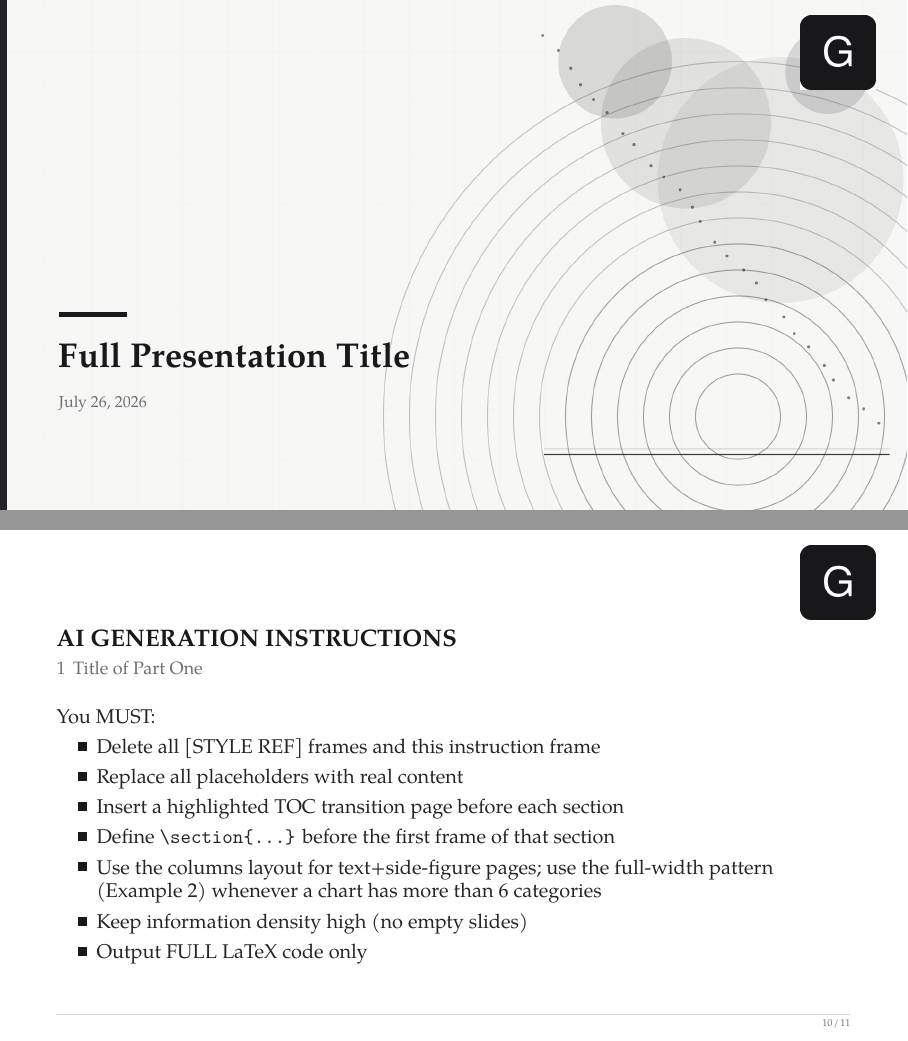
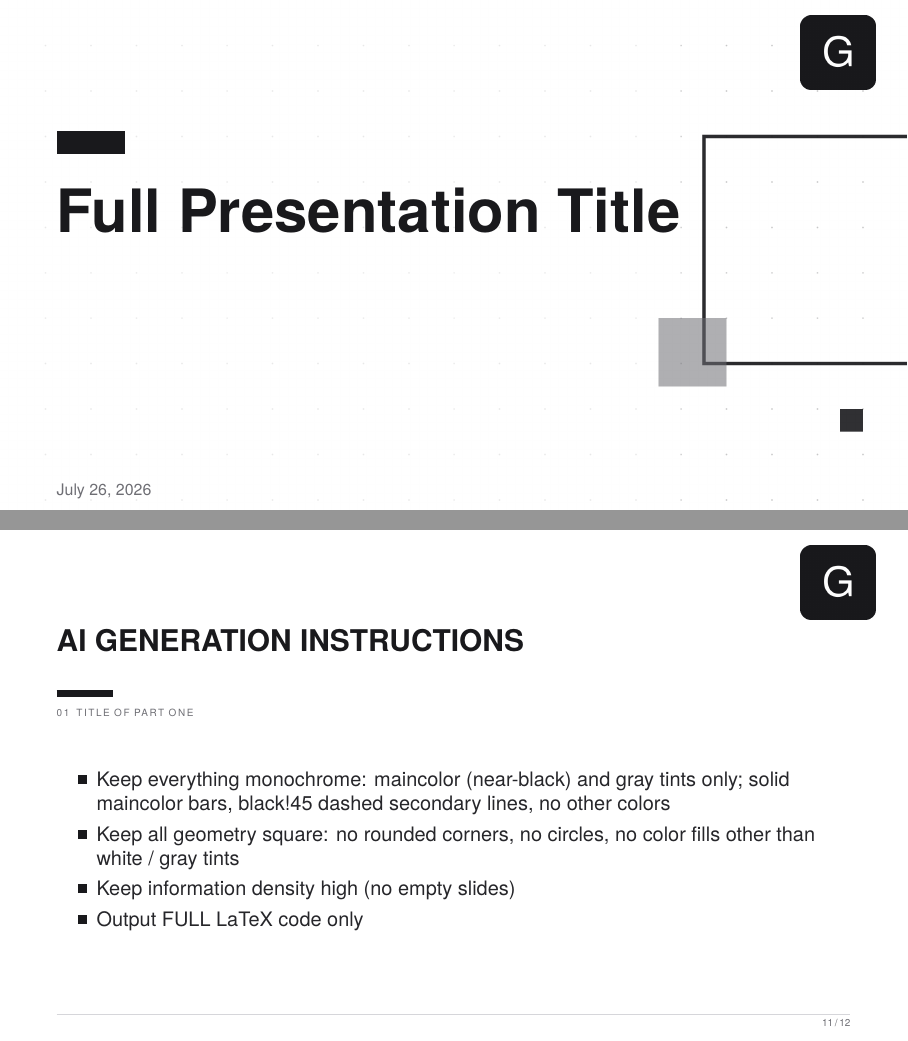
Before and after one commit to HuanPP/TeXDeck, LaTeX slides (templates/graphite/main.tex, which reads templates/graphite/collegebeamer.sty): pages 1 and 10 of 11 before the commit and pages 1 and 11 of 12 after it, joined at a grey line. Compiled offline with XeLaTeX; a missing font is replaced by an installed copy or a similar font.

Commit message:
Graphite: Swiss typographic redesign (sans-first Heros, ghost-numeral dividers, monochrome charts)
Second design pass: graphite is no longer a recolor of the other collegeBeamer
packs. Text switches to TeX Gyre Heros (real bold/italic) with FandolHei for
CJK; frame titles get a bold headline over a thick short bar with a
letterspaced uppercase section eyebrow; section dividers are white pages with
90-100pt ghost numerals instead of full-bleed color; the title page is a
hard-grid flush-left composition over a new dot-grid-and-squares background;
charts go monochrome with axis lines removed and horizontal grid only. All
wave-1 correctness fixes (guards, page numbers, chart limits) preserved; zero
overfull boxes in both metadata variants.

```diff
--- a/templates/graphite/collegebeamer.sty
+++ b/templates/graphite/collegebeamer.sty
@@ -33,11 +36,11 @@
 % --- package options ---
 % languages
 \newcommand{\tocStr}{Table of Contents}
-\newcommand{\qaStr}{\textsl{Thank you for your attention. \\ Questions and discussion are welcome.}}
+\newcommand{\qaStr}{Thank you for your attention. \\ Questions and discussion are welcome.}
 
 \DeclareOption{en}{
     \renewcommand{\tocStr}{Table of Contents}
-    \renewcommand{\qaStr}{\textsl{Thank you for your attention. \\ Questions and discussion are welcome.}}
+    \renewcommand{\qaStr}{Thank you for your attention. \\ Questions and discussion are welcome.}
 }
 
 \newif\ifcollegebeamer@zh
@@ -53,29 +56,33 @@
     % them to full width, which looks wrong in English text (dollar's -> dollar ' s).
     \xeCJKDeclareCharClass{Default}{"2018, "2019, "201C, "201D}
 
+    % Swiss typography: grotesque sans throughout. TeX Gyre Heros is the
+    % free Helvetica clone; both families point at it so the deck is sans-first
+    % no matter which family a generated deck selects.
     \setmainfont[Path=./font/,
-      BoldFont       = texgyrepagella-bold.otf,
-      ItalicFont     = texgyrepagella-italic.otf,
-      BoldItalicFont = texgyrepagella-bolditalic.otf,
-    ]{texgyrepagella-regular.otf}
+      BoldFont       = texgyreheros-bold.otf,
+      ItalicFont     = texgyreheros-italic.otf,
+      BoldItalicFont = texgyreheros-bolditalic.otf,
+    ]{texgyreheros-regular.otf}
     \setsansfont[Path=./font/,
-      BoldFont       = texgyrepagella-bold.otf,
-      ItalicFont     = texgyrepagella-italic.otf,
-      BoldItalicFont = texgyrepagella-bolditalic.otf,
-    ]{texgyrepagella-regular.otf}
+      BoldFont       = texgyreheros-bold.otf,
+      ItalicFont     = texgyreheros-italic.otf,
+      BoldItalicFont = texgyreheros-bolditalic.otf,
+    ]{texgyreheros-regular.otf}
 
-    % Dark broker-report typography: Song for body, Hei for headings.
-    \setCJKmainfont{FandolSong-Regular}[
-      Extension    = .otf,
-      AutoFakeBold = true
+    % CJK: Hei (黑体) is the Chinese grotesque — the Helvetica analogue.
+    % FandolHei ships a real Bold, so no fake bolding is needed.
+    \setCJKmainfont{FandolHei-Regular}[
+      Extension = .otf,
+      BoldFont  = FandolHei-Bold.otf
     ]
-    \setCJKsansfont{FandolSong-Regular}[
-      Extension    = .otf,
-      AutoFakeBold = true
+    \setCJKsansfont{FandolHei-Regular}[
+      Extension = .otf,
+      BoldFont  = FandolHei-Bold.otf
     ]
 
     \renewcommand{\tocStr}{目录}
-    \renewcommand{\qaStr}{\textsl{Thank you for your attention. \\ Questions and discussion are welcome.}}
+    \renewcommand{\qaStr}{Thank you for your attention. \\ Questions and discussion are welcome.}
     \ifxetex
     \else
       \PackageError{collegeBeamer}{请使用 XeLaTeX 编译此模板！}{}
@@ -140,23 +147,23 @@
 \setbeamercolor{frametitle}{fg=maincolor}
 \setbeamercolor{framesubtitle}{fg=reportmuted}
 
-% font
-\renewcommand{\familydefault}{\rmdefault}
+% font — sans-first (Swiss)
+\renewcommand{\familydefault}{\sfdefault}
 \usefonttheme{professionalfonts}
 
 \AtEndOfPackage{%
   \ifcollegebeamer@zh
-    \setbeamerfont{title}{series=\bfseries, size=\LARGE}
+    \setbeamerfont{title}{series=\bfseries, size={\fontsize{30}{35}}}
   \else
-    \setbeamerfont{title}{series=\bfseries, size=\LARGE}
+    \setbeamerfont{title}{series=\bfseries, size={\fontsize{30}{35}}}
   \fi
 }
 
 \setbeamerfont{subtitle}{series=\mdseries, size=\normalsize}
 \setbeamerfont{author}{size=\small}
 \setbeamerfont{date}{size=\footnotesize}
-\setbeamerfont{frametitle}{series=\bfseries, size=\large}
-\setbeamerfont{framesubtitle}{series=\mdseries, size=\small}
+\setbeamerfont{frametitle}{series=\bfseries, size={\fontsize{15}{18}}}
+\setbeamerfont{framesubtitle}{series=\mdseries, size=\tiny}
 \setbeamerfont{footline}{size=\tiny}
 \setbeamerfont{block title}{series=\bfseries, size=\small}
 \setbeamerfont{block body}{size=\footnotesize}
@@ -183,12 +190,12 @@
 }
 \footlinecolor{}
 
-% block
-\setbeamertemplate{blocks}[rounded]
-\setbeamercolor{block title}{fg=maincolor, bg=morelightgray}
+% block — square Swiss panels, no rounding, no shadow
+\setbeamertemplate{blocks}[default]
+\setbeamercolor{block title}{fg=white, bg=maincolor}
 \setbeamercolor{block body}{fg=reporttext, bg=morelightgray}
 
-% bullets
+% bullets — small filled squares, en-dash second level
 \setbeamertemplate{itemize item}{\raisebox{0.28ex}{\textcolor{maincolor}{\rule{4.5pt}{4.5pt}}}}
 \setbeamertemplate{itemize subitem}{\textcolor{reportmuted}{\textendash}}
 \setbeamertemplate{itemize subsubitem}{\textcolor{reportmuted}{\tiny$\circ$}}
@@ -197,13 +204,13 @@
 \setbeamertemplate{section in toc}{\raisebox{0.28ex}{\textcolor{maincolor}{\rule{4.5pt}{4.5pt}}}~\inserttocsection}
 \setbeamertemplate{subsection in toc}{}
 
-% code block setting
+% code block setting — neutral grays only
 \definecolor{codegreen}{RGB}{101,218,120}
 \definecolor{darkgreen}{RGB}{93,158,82}
 \definecolor{darkyellow}{RGB}{245,194,105}
 \definecolor{codegray}{rgb}{0.5,0.5,0.5}
-\definecolor{codepurple}{rgb}{0.58,0,0.82}
-\definecolor{backcolour}{rgb}{0.95,0.95,0.92}
+\definecolor{codepurple}{rgb}{0.35,0.35,0.38}
+\definecolor{backcolour}{rgb}{0.955,0.955,0.96}
 
 \lstdefinestyle{mystyle}{
     backgroundcolor=\color{backcolour},
@@ -233,8 +240,10 @@
 % --- section & frame setting ---
 \newcommand{\strsubsec}{Section \thesection.\thesubsection}
 
+% Every content frame carries "NN  SECTION NAME" as an eyebrow line under the
+% frametitle bar. Zero-padded to match the giant section numerals.
 \makeatletter
-    \pretocmd\beamer@checkframetitle{\framesubtitle{\thesection \, \secname}}{}
+    \pretocmd\beamer@checkframetitle{\framesubtitle{\two@digits{\value{section}}\hspace{0.7em}\secname}}{}
 \makeatother
 
 \setbeamertemplate{frametitle continuation}{}
@@ -243,47 +252,73 @@
 {
     \begingroup
     \setbeamertemplate{footline}{}
-    \themecolor{colorbg}
     \begin{frame}{\tocStr}
         \tableofcontents[currentsection]
     \end{frame}
     \endgroup
 }
 
+\makeatletter
 \AtBeginSubsection[]
 {
-    \begin{frame}{\,}{\thesection \, \secname}
-        \fontfamily{\rmdefault}\selectfont
-        \centering\textbf{\textcolor{maincolor}{
-            \large Section \thesection.\thesubsection
-            \vskip12pt
-            \LARGE \subsecname
-        }}
+    \begingroup
+    \setbeamertemplate{footline}{}
+    \begin{frame}[plain,t]
+        \vspace*{0.18\paperheight}
+        {\fontsize{90}{90}\selectfont\bfseries\textcolor{black!8}{\two@digits{\value{section}}.\two@digits{\value{subsection}}}\par}
+        \vspace{-11mm}
+        \textcolor{maincolor}{\rule{12mm}{4mm}}\par
+        \vspace{8pt}
+        {\fontsize{20}{24}\selectfont\bfseries\textcolor{maincolor}{\subsecname}\par}
     \end{frame}
+    \endgroup
+}
+\makeatother
+
+% --- page elements ---
+% Frametitle: bold sans headline, thick short near-black bar under it, then the
+% section eyebrow in tiny letterspaced caps. Everything flush left on the 1cm
+% body margin. The eyebrow is guarded so frames before the first \section never
+% print a bare "00".
+\setbeamertemplate{frametitle}{
+    \vspace*{0.45ex}
+    \begin{beamercolorbox}[sep=0pt]{frametitle}
+    \usebeamerfont{frametitle}\insertframetitle\par
+    \vspace*{0.6ex}
+    \textcolor{maincolor}{\rule{10mm}{1.2mm}}\par
+    \ifnum\value{section}>0
+        \vspace*{0.5ex}
+        {\usebeamerfont{framesubtitle}\usebeamercolor[fg]{framesubtitle}%
+         \addfontfeature{LetterSpace=16.0}\MakeUppercase{\insertframesubtitle}\par}
+    \fi
+    \end{beamercolorbox}
+    \vspace*{0.35ex}
 }
 
-% --- page elements ---
-% Title left edge = body left edge (the 1cm beamer text margin; the colorbox
-% already starts there, so no extra leftskip). The section subtitle is guarded
-% so frames before the first \section never print a bare "0".
-\setbeamertemplate{frametitle}{
-    \vspace*{0.75ex}
-    \begin{beamercolorbox}[sep=0pt]{frametitle}
-    \usebeamerfont{frametitle}\insertframetitle\\
-    {\usebeamerfont{framesubtitle}\usebeamercolor[fg]{framesubtitle}\ifnum\value{section}>0\insertframesubtitle\fi}
-    \end{beamercolorbox}
-    \vspace*{0.5ex}
+% Title page: hard grid, top-left anchored. Thick 12x4mm near-black bar above a
+% huge bold flush-left title; metadata in a tight stack below; small date pinned
+% bottom-left. Subtitle/author lines vanish when their fields are empty.
+\makeatletter
+\setbeamertemplate{title page}{
+    % Fixed-height box: the metadata stack hangs from the top, the date is
+    % pinned bottom-left regardless of which metadata fields are filled.
+    \vbox to 0.77\paperheight{%
+        \vskip0.055\paperheight
+        \begin{beamercolorbox}[wd=0.82\textwidth, sep=0pt]{title}
+            \textcolor{maincolor}{\rule{12mm}{4mm}}\\[16pt]
+            {\usebeamerfont{title}\usebeamercolor[fg]{title}\inserttitle}\\
+            \ifx\insertsubtitle\@empty\else
+                \vskip9pt{\usebeamerfont{subtitle}\textcolor{reportmuted}{\insertsubtitle}}\\
+            \fi
+            \ifx\beamer@shortauthor\@empty\else
+                \vskip7pt{\usebeamerfont{author}\usebeamercolor[fg]{author}\insertauthor}\\
+            \fi
+        \end{beamercolorbox}
+        \vfil
+        {\usebeamerfont{date}\usebeamercolor[fg]{date}\insertdate\par}
+    }%
 }
-
-\setbeamertemplate{title page}{
-    \hspace{-12mm}
-    \begin{beamercolorbox}[wd=0.9\textwidth, sep=10pt, leftskip=8mm]{title}
-        {\usebeamerfont{title}\usebeamercolor[fg]{title}\inserttitle}\\
-        \vskip7pt{\usebeamerfont{subtitle}\textcolor{reportmuted}{\insertsubtitle}}\\
-        \vskip9pt{\usebeamerfont{author}\usebeamercolor[fg]{author}\insertauthor}\\
-        \vskip4pt{\usebeamerfont{date}\usebeamercolor[fg]{date}\insertdate}
-    \end{beamercolorbox}
-}
+\makeatother
 
 \renewcommand{\maketitle}{
     \begingroup
@@ -317,8 +353,7 @@
 \newcommand{\bibliographpage}{
     \section{References}
     \begingroup
-    \themecolor{colorbg}
-    \begin{frame}[allowframebreaks]{References}{\,}
+    \begin{frame}[allowframebreaks]{References}
         \tiny
         \printbibliography[heading=none]
     \end{frame}
--- a/templates/graphite/main.tex
+++ b/templates/graphite/main.tex
@@ -43,36 +49,19 @@
 \usepackage{multirow}
 
 % --- Font Setup ---
-% English/Numbers -> Times New Roman
-% Disable collegeBeamer auto TOC insertion
+% Latin -> TeX Gyre Heros (Helvetica clone), CJK -> FandolHei; both set by the
+% theme. The deck is sans-first: do not switch families.
+% Disable collegeBeamer auto TOC insertion (section dividers are hand-built)
 \AtBeginSection[]{}
 
 % -----------------------------------------------------------------------------
 % 1.1 Title page (DO NOT CHANGE)
 % -----------------------------------------------------------------------------
-% The theme already guards the per-slide section subtitle: frames placed before
-% the first \section print no section number at all (no stray "0").
-%
-% Title page: accent bar + title at the optical center; subtitle/author lines
-% appear only when those fields are non-empty, so the page stays balanced even
-% with the default empty metadata.
-\makeatletter
-\setbeamertemplate{title page}{
-    \vskip0.30\paperheight
-    \hspace{-12mm}
-    \begin{beamercolorbox}[wd=0.85\textwidth, sep=10pt, leftskip=8mm]{title}
-        \textcolor{maincolor}{\rule{34pt}{2.5pt}}\\[12pt]
-        {\usebeamerfont{title}\usebeamercolor[fg]{title}\inserttitle}\\
-        \ifx\insertsubtitle\@empty\else
-            \vskip6pt{\usebeamerfont{subtitle}\textcolor{reportmuted}{\insertsubtitle}}\\
-        \fi
-        \ifx\beamer@shortauthor\@empty\else
-            \vskip6pt{\usebeamerfont{author}\usebeamercolor[fg]{author}\insertauthor}\\
-        \fi
-        \vskip8pt{\usebeamerfont{date}\usebeamercolor[fg]{date}\insertdate}
-    \end{beamercolorbox}
-}
-\makeatother
+% The theme provides the Swiss title page: thick 12x4mm near-black bar, huge
+% bold flush-left title anchored top-left, tight metadata stack, small date
+% pinned bottom-left. Subtitle/author lines vanish when their fields are empty,
+% so the page stays balanced even with the default empty metadata.
+% Frames placed before the first \section print no section eyebrow (no stray "0").
 
 % -----------------------------------------------------------------------------
 % 2. Metadata (LLM MUST FILL)
@@ -93,5 +82,6 @@
 
 % =============================================================================
 % FRAME 2: MANUAL TABLE OF CONTENTS
+% Swiss list: zero-padded bold numerals, generous leading, flush left.
 % =============================================================================
 \begin{frame}{Outline}
@@ -98,4 +89,3 @@
 \large
 \renewcommand{\baselinestretch}{1.8}\selectfont
 
-01 \quad Title of Part One
@@ -128 +116,0 @@
-\textbf{\textcolor{maincolor}{01 \quad Title of Part One}}
@@ -378,10 +370,15 @@ You MUST:
 \begin{itemize}
 \item Delete all [STYLE REF] frames and this instruction frame
 \item Replace all placeholders with real content
-\item Insert a highlighted TOC transition page before each section
-\item Define \texttt{\textbackslash section\{...\}} before the first frame of that section
+\item Insert a section divider page (giant ghost numeral + thick bar + bold
+      section name, as in Frame 3) right after each \texttt{\textbackslash section\{...\}}
+\item Define \texttt{\textbackslash section\{...\}} before the first content frame of that section
 \item Use the columns layout for text+side-figure pages; use the full-width
       pattern (Example 2) whenever a chart has more than 6 categories
+\item Keep everything monochrome: maincolor (near-black) and gray tints only;
+      solid maincolor bars, black!45 dashed secondary lines, no other colors
+\item Keep all geometry square: no rounded corners, no circles, no color fills
+      other than white / gray tints
 \item Keep information density high (no empty slides)
 \item Output FULL LaTeX code only
 \end{itemize}
```
Also changed, not shown: templates/graphite/font/texgyreheros-bold.otf (added), templates/graphite/font/texgyreheros-bolditalic.otf (added), templates/graphite/font/texgyreheros-italic.otf (added), templates/graphite/font/texgyreheros-regular.otf (added), templates/graphite/font/texgyrepagella-bold.otf (deleted), templates/graphite/font/texgyrepagella-bolditalic.otf (deleted), templates/graphite/font/texgyrepagella-italic.otf (deleted), templates/graphite/font/texgyrepagella-regular.otf (deleted), templates/graphite/src/brand/background.png, templates/graphite/collegebeamer.sty (28 more changed lines), templates/graphite/main.tex (118 more changed lines).
